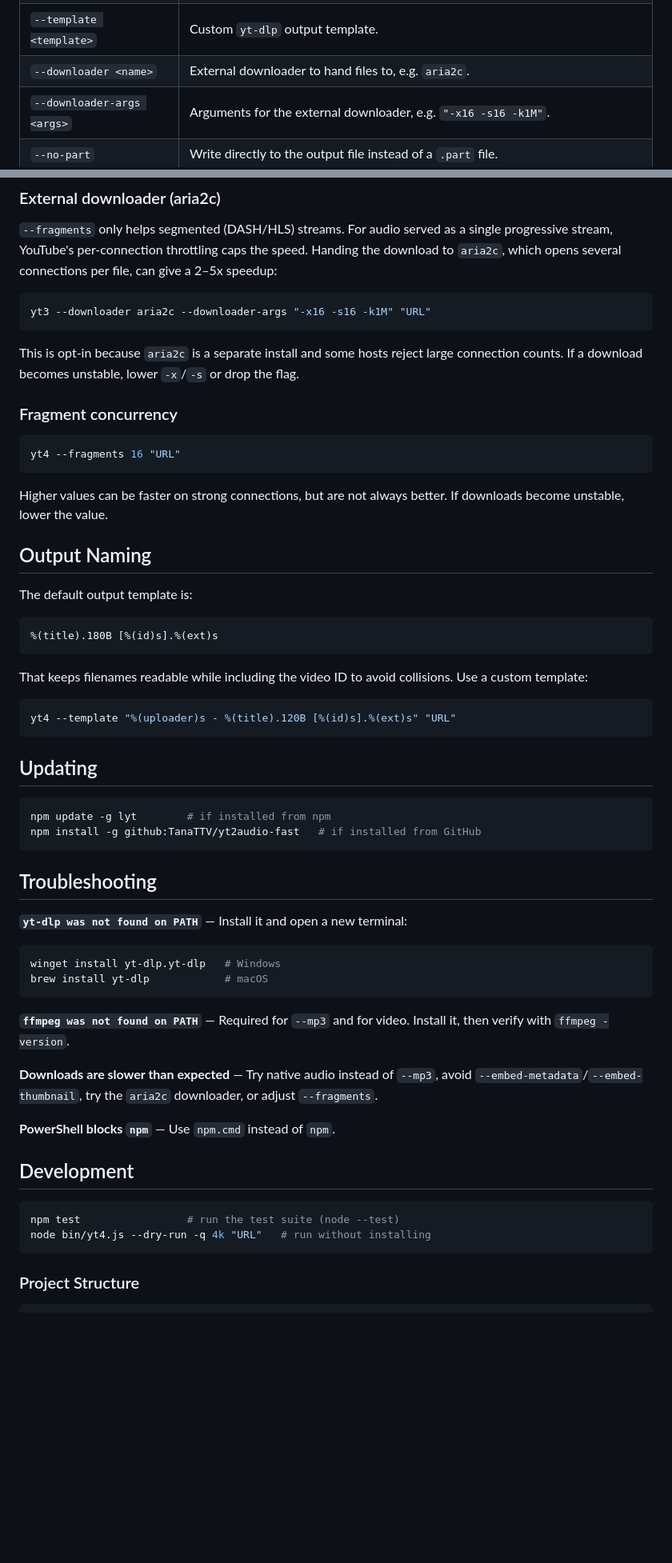
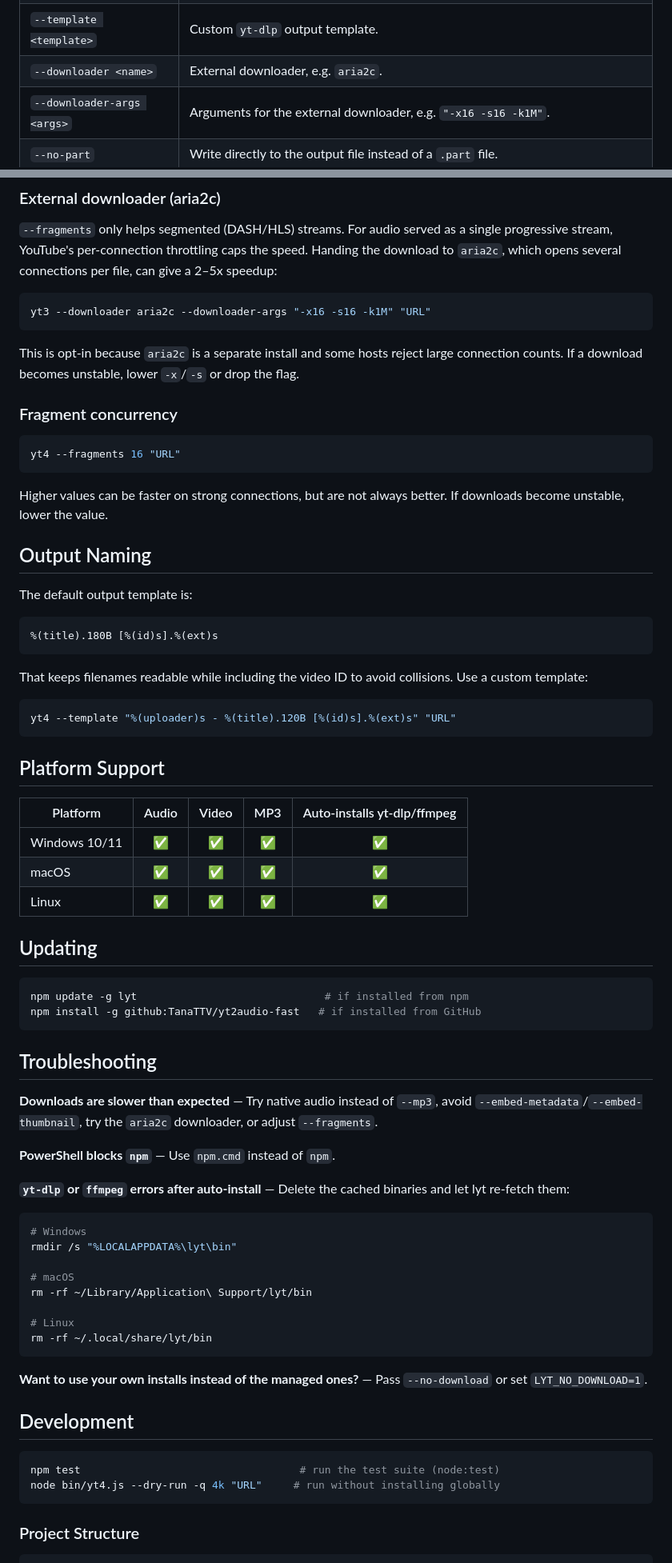
Before and after one commit to TanaTTV/lyt, a Markdown page: README.md, 2 parts joined by grey strips. Shown at 80% size. Rendered like a GitHub page; blank space fills up the shorter version.

````diff
--- a/README.md
+++ b/README.md
@@ -201,7 +224,7 @@ yt4 <url>   # video shortcut
 | `-j, --jobs <n>` | Parallel downloads for multiple URLs. Default is `1`. |
 | `-o, --output-dir <dir>` | Output directory. Default is `downloads`. |
 | `--template <template>` | Custom `yt-dlp` output template. |
-| `--downloader <name>` | External downloader to hand files to, e.g. `aria2c`. |
+| `--downloader <name>` | External downloader, e.g. `aria2c`. |
 | `--downloader-args <args>` | Arguments for the external downloader, e.g. `"-x16 -s16 -k1M"`. |
 | `--no-part` | Write directly to the output file instead of a `.part` file. |
 | `-i, --interactive` | Prompt for options interactively. |
@@ -248,8 +272,8 @@ yt3 --downloader aria2c --downloader-args "-x16 -s16 -k1M" "URL"
 ```
 
 This is opt-in because `aria2c` is a separate install and some hosts reject
-large connection counts. If a download becomes unstable, lower `-x`/`-s` or drop
-the flag.
+large connection counts. If a download becomes unstable, lower `-x`/`-s` or
+drop the flag.
 
 ### Fragment concurrency
 
@@ -257,8 +281,8 @@ the flag.
 yt4 --fragments 16 "URL"
 ```
 
-Higher values can be faster on strong connections, but are not always better. If
-downloads become unstable, lower the value.
+Higher values can be faster on strong connections, but are not always better.
+If downloads become unstable, lower the value.
 
 ## Output Naming
 
@@ -275,24 +299,22 @@ Use a custom template:
 yt4 --template "%(uploader)s - %(title).120B [%(id)s].%(ext)s" "URL"
 ```
 
+## Platform Support
+
+| Platform | Audio | Video | MP3 | Auto-installs yt-dlp/ffmpeg |
+| --- | :---: | :---: | :---: | :---: |
+| Windows 10/11 | ✅ | ✅ | ✅ | ✅ |
+| macOS | ✅ | ✅ | ✅ | ✅ |
+| Linux | ✅ | ✅ | ✅ | ✅ |
+
 ## Updating
 
 ```bash
-npm update -g lyt        # if installed from npm
+npm update -g lyt                              # if installed from npm
 npm install -g github:TanaTTV/yt2audio-fast   # if installed from GitHub
 ```
 
 ## Troubleshooting
-
-**`yt-dlp was not found on PATH`** — Install it and open a new terminal:
-
-```bash
-winget install yt-dlp.yt-dlp   # Windows
-brew install yt-dlp            # macOS
-```
-
-**`ffmpeg was not found on PATH`** — Required for `--mp3` and for video. Install
-it, then verify with `ffmpeg -version`.
 
 **Downloads are slower than expected** — Try native audio instead of `--mp3`,
 avoid `--embed-metadata`/`--embed-thumbnail`, try the `aria2c` downloader, or
@@ -300,11 +322,28 @@ adjust `--fragments`.
 
 **PowerShell blocks `npm`** — Use `npm.cmd` instead of `npm`.
 
+**`yt-dlp` or `ffmpeg` errors after auto-install** — Delete the cached binaries
+and let lyt re-fetch them:
+
+```bash
+# Windows
+rmdir /s "%LOCALAPPDATA%\lyt\bin"
+
+# macOS
+rm -rf ~/Library/Application\ Support/lyt/bin
+
+# Linux
+rm -rf ~/.local/share/lyt/bin
+```
+
+**Want to use your own installs instead of the managed ones?** — Pass
+`--no-download` or set `LYT_NO_DOWNLOAD=1`.
+
 ## Development
 
 ```bash
-npm test                 # run the test suite (node --test)
-node bin/yt4.js --dry-run -q 4k "URL"   # run without installing
+npm test                                   # run the test suite (node:test)
+node bin/yt4.js --dry-run -q 4k "URL"     # run without installing globally
 ```
 
 ### Project Structure
````
Also changed, not shown: other parts of README.md (+51 -25 lines).
